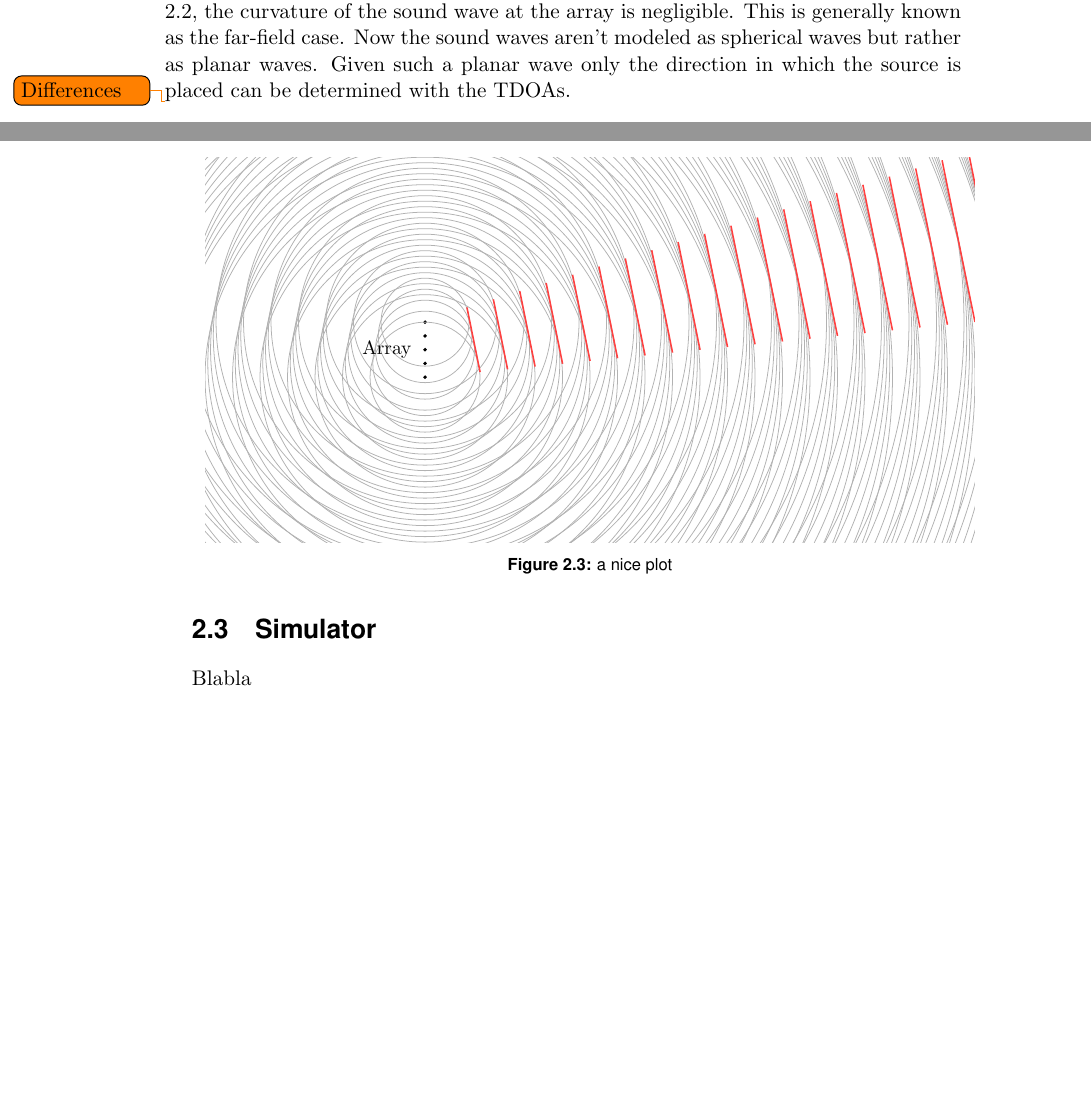
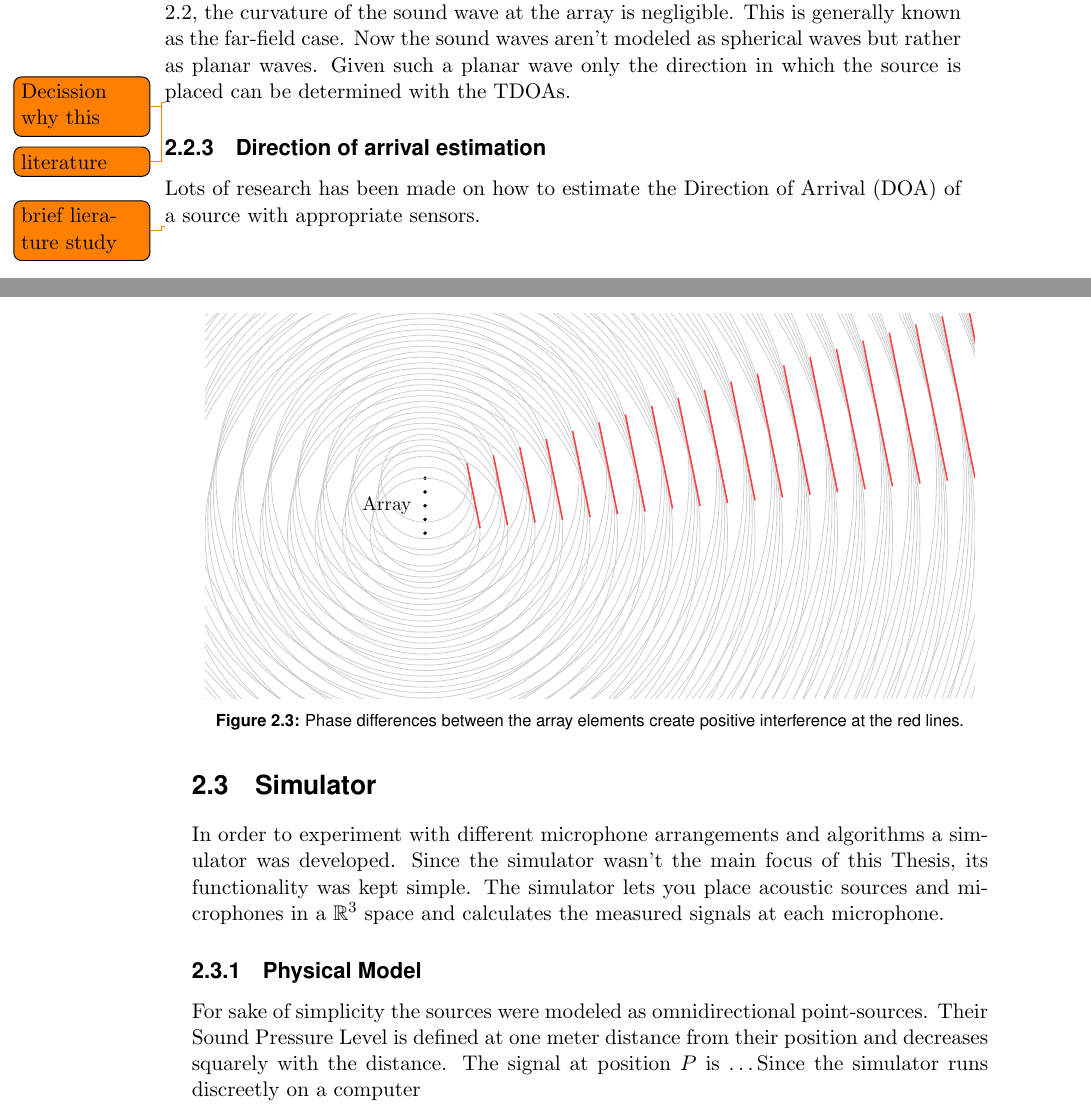
Before and after one commit to PA-OST-2023/heron-documentation, a LaTeX thesis (PA_Project_Heron.tex, which reads header/extrapackages.tex, sections/3_source_localization.tex): two parts of pages 14 and 15 of 43, joined at a grey line, cut so that both start at the same text, the shorter picture padded with empty space. Compiled offline with pdfLaTeX.

Commit message:
slow and slow

```diff
--- a/header/extrapackages.tex
+++ b/header/extrapackages.tex
@@ -21,6 +21,9 @@
 %% [NEED] This allows for additional typesetting tools in mathmode.
 %% See its excellent documentation.
 \usepackage{mathtools}
+\usepackage{amssymb}
+\usepackage{amsmath}
+
 
 %% [NEED] Conditional commands
 \usepackage{ifthen}
--- a/sections/3_source_localization.tex
+++ b/sections/3_source_localization.tex
@@ -74,8 +74,8 @@ This is generally known as the far-field case.
 Now the sound waves aren't modeled as spherical waves but rather as planar waves.
 Given such a planar wave only the direction in which the source is placed can be determined with the TDOAs.
 
-
-\todo{Differences}
+\todo{Decission why this}
+\todo{literature}
 
 \begin{figure}
   \centering
@@ -86,16 +86,30 @@ Given such a planar wave only the direction in which the source is placed can be
   \label{ssl:fig:far field}
 \end{figure}
 
+\subsection{Direction of arrival estimation}
+Lots of research has been made on how to estimate the \acrfull*{doa} of a source
+with appropriate sensors.
 
+\todo{brief lierature study}
 
 \begin{figure}
   \centering
   %    \includegraphics[width=0.25\textwidth]{mesh}
   \includegraphics[]{beamforming_1.pdf}
-  \caption{a nice plot}
-  \label{fig:mesh1}
+  \caption{Phase differences between the array elements create positive interference at the red lines.}
+  \label{ssl:fig:beamforming1}
 \end{figure}
 
 \newpage
 \section{Simulator}
-Blabla
+In order to experiment with different microphone arrangements and algorithms a simulator was developed.
+Since the simulator wasn't the main focus of this Thesis, its functionality was kept simple.
+The simulator lets you place acoustic sources and microphones in a $\mathbb{R}^3$ space and calculates
+the measured signals at each microphone.
+
+\subsection{Physical Model}
+For sake of simplicity the sources were modeled as omnidirectional point-sources.
+Their Sound Pressure Level is defined at one meter distance from their position and decreases
+squarely with the distance.
+The signal at position $P$ is \dots
+Since the simulator runs discreetly on a computer
```
Also changed, not shown: images/2_source_localization/beamforming_1.tex (+3 -1 lines), sections/acro.tex (+1 -0 lines), images/2_source_localization/beamforming_1.pdf.
